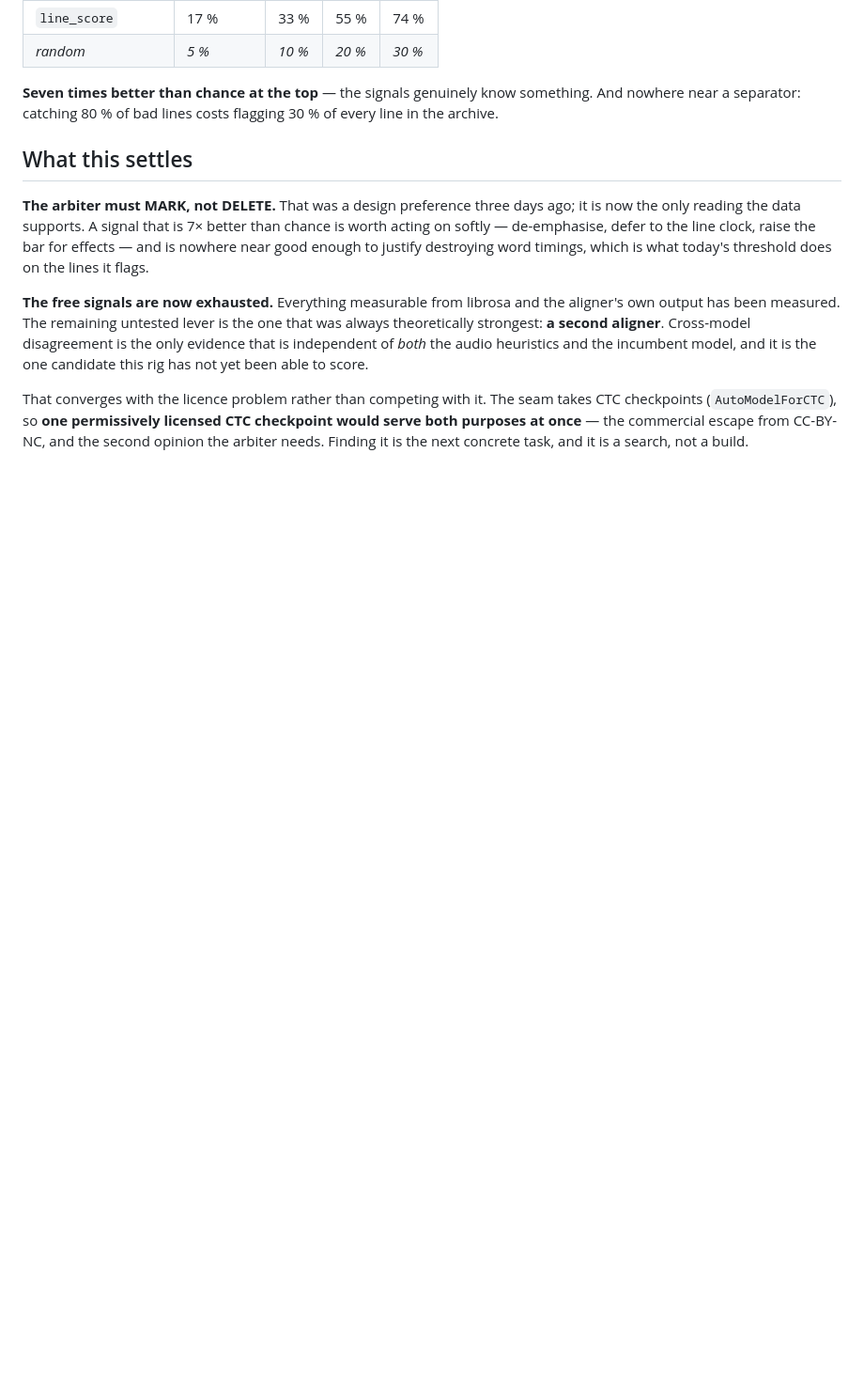
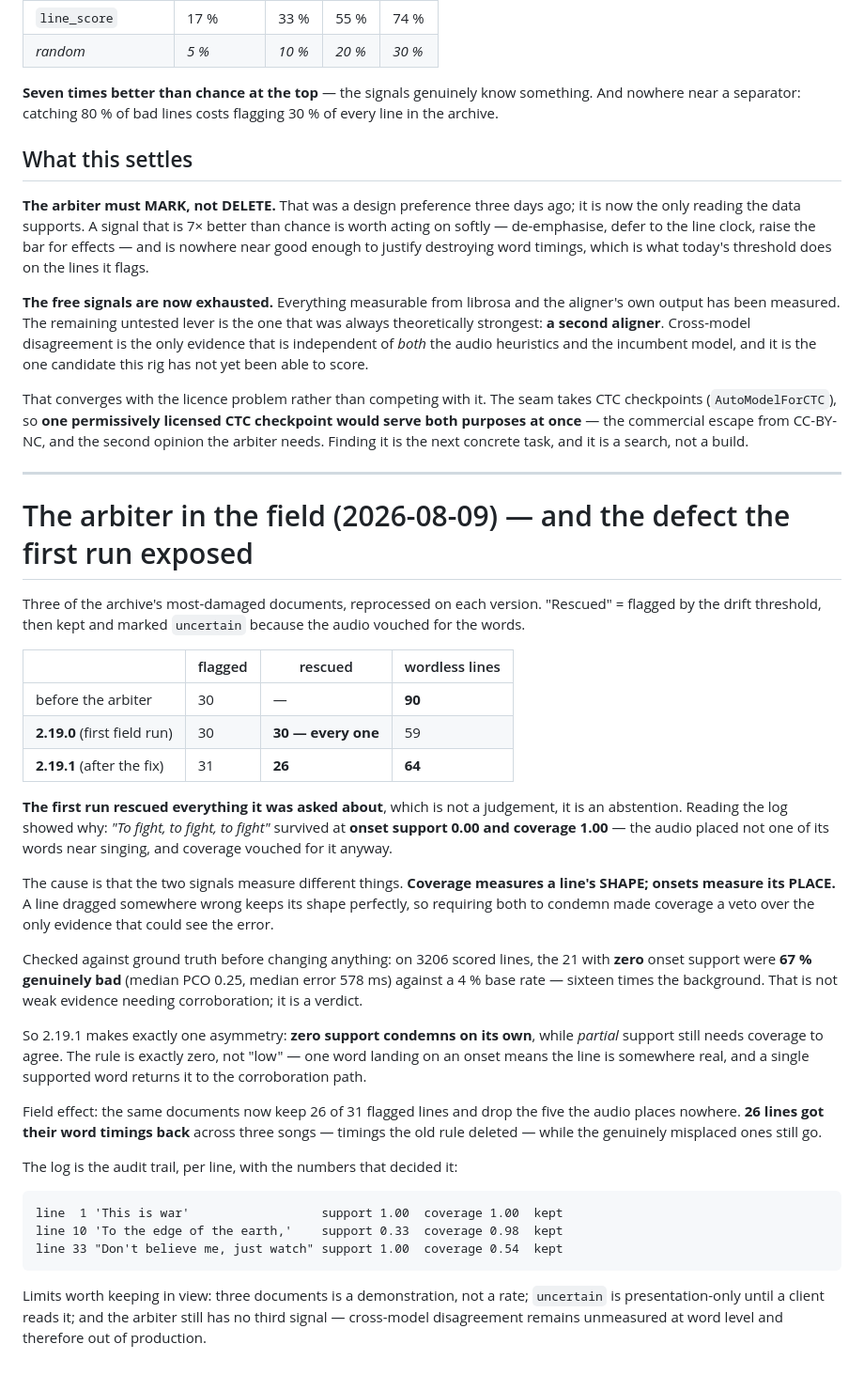
Before and after one commit to csermet/kashi, a Markdown page: docs/research/hizalama-zinciri-durum-2026-08.md, the part around the change. Shown at 94% size. Drawn GitHub-style; blank space fills up the shorter version.

Commit message:
docs(research): the arbiter in the field, and the defect the first run exposed
Three of the archive's most-damaged documents, reprocessed on each version.
The first run rescued 30 of 30 flagged lines — not a judgement but an
abstention, and the log said why: a line survived at onset support 0.00 with
coverage 1.00.

The cause is that the signals measure different things. Coverage measures a
line's shape, onsets measure its place, so a line dragged somewhere wrong
keeps its shape perfectly and coverage became a veto over the only evidence
that could see the error. Checked against ground truth first: of 3206 scored
lines the 21 with zero support were 67% genuinely bad against a 4% base rate.

2.19.1 makes exactly one asymmetry — zero support condemns alone, partial
support still needs corroboration. The same documents now keep 26 of 31
flagged lines and drop the five the audio places nowhere: 26 lines got their
word timings back, while the genuinely misplaced ones still go.

````diff
--- a/docs/research/hizalama-zinciri-durum-2026-08.md
+++ b/docs/research/hizalama-zinciri-durum-2026-08.md
@@ -578,3 +578,56 @@ seam takes CTC checkpoints (`AutoModelForCTC`), so **one permissively licensed
 CTC checkpoint would serve both purposes at once** — the commercial escape
 from CC-BY-NC, and the second opinion the arbiter needs. Finding it is the
 next concrete task, and it is a search, not a build.
+
+---
+
+# The arbiter in the field (2026-08-09) — and the defect the first run exposed
+
+Three of the archive's most-damaged documents, reprocessed on each version.
+"Rescued" = flagged by the drift threshold, then kept and marked `uncertain`
+because the audio vouched for the words.
+
+| | flagged | rescued | wordless lines |
+|---|---|---|---|
+| before the arbiter | 30 | — | **90** |
+| **2.19.0** (first field run) | 30 | **30 — every one** | 59 |
+| **2.19.1** (after the fix) | 31 | **26** | **64** |
+
+**The first run rescued everything it was asked about**, which is not a
+judgement, it is an abstention. Reading the log showed why: *"To fight, to
+fight, to fight"* survived at **onset support 0.00 and coverage 1.00** — the
+audio placed not one of its words near singing, and coverage vouched for it
+anyway.
+
+The cause is that the two signals measure different things. **Coverage
+measures a line's SHAPE; onsets measure its PLACE.** A line dragged somewhere
+wrong keeps its shape perfectly, so requiring both to condemn made coverage a
+veto over the only evidence that could see the error.
+
+Checked against ground truth before changing anything: on 3206 scored lines,
+the 21 with **zero** onset support were **67 % genuinely bad** (median PCO
+0.25, median error 578 ms) against a 4 % base rate — sixteen times the
+background. That is not weak evidence needing corroboration; it is a verdict.
+
+So 2.19.1 makes exactly one asymmetry: **zero support condemns on its own**,
+while *partial* support still needs coverage to agree. The rule is exactly
+zero, not "low" — one word landing on an onset means the line is somewhere
+real, and a single supported word returns it to the corroboration path.
+
+Field effect: the same documents now keep 26 of 31 flagged lines and drop the
+five the audio places nowhere. **26 lines got their word timings back** across
+three songs — timings the old rule deleted — while the genuinely misplaced
+ones still go.
+
+The log is the audit trail, per line, with the numbers that decided it:
+
+```
+line  1 'This is war'                  support 1.00  coverage 1.00  kept
+line 10 'To the edge of the earth,'    support 0.33  coverage 0.98  kept
+line 33 "Don't believe me, just watch" support 1.00  coverage 0.54  kept
+```
+
+Limits worth keeping in view: three documents is a demonstration, not a rate;
+`uncertain` is presentation-only until a client reads it; and the arbiter
+still has no third signal — cross-model disagreement remains unmeasured at
+word level and therefore out of production.
````
